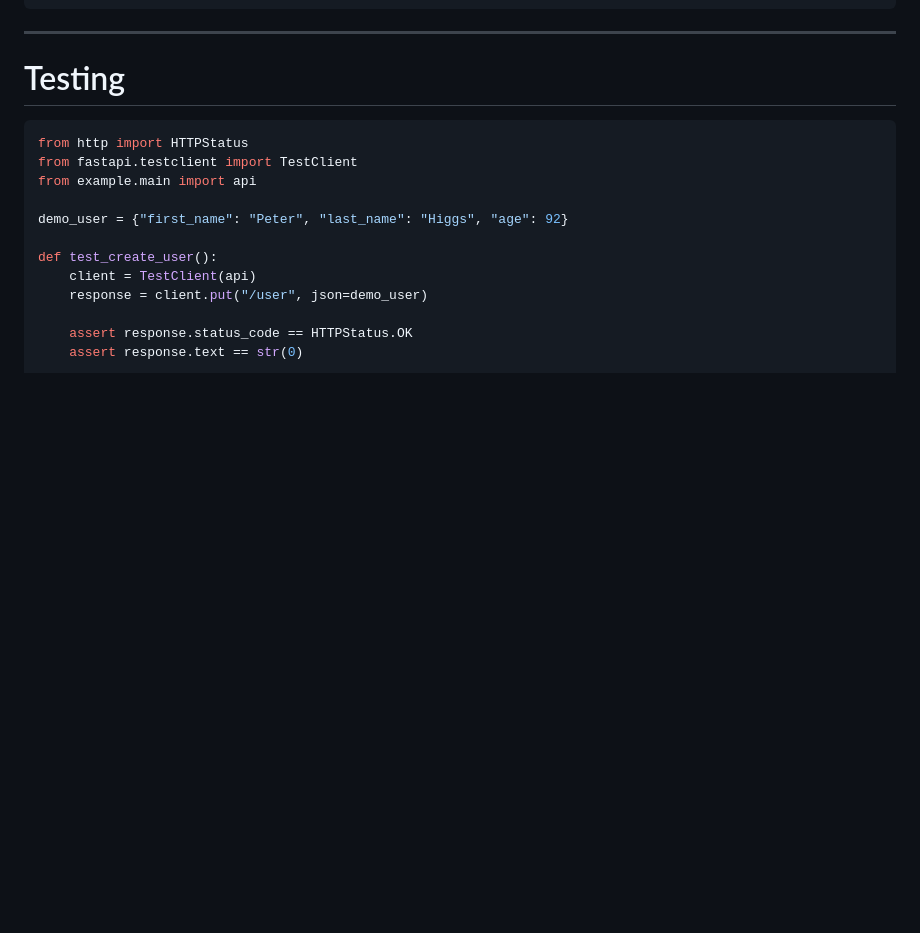
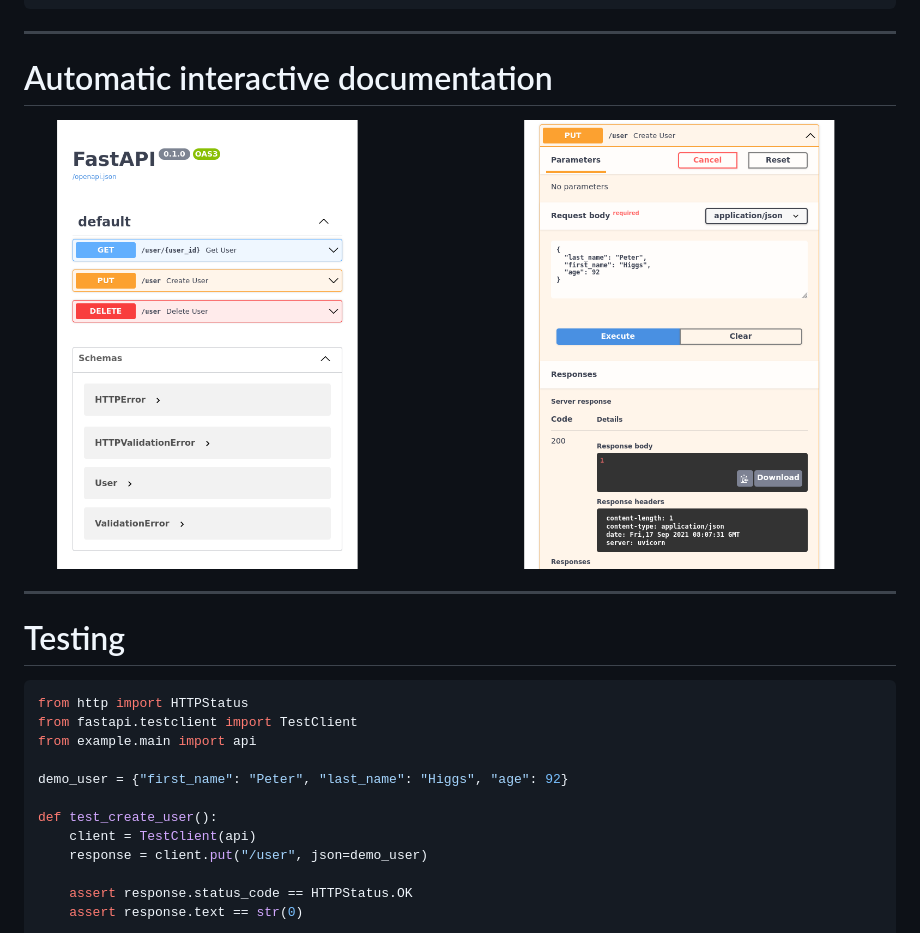
Before and after one commit to whuss/fastapi_slides, a Markdown page: slides.md, the part around the change. Drawn GitHub-style; pictures changed too: assets/swagger_combined.png (added); blank space fills up the shorter version.

Commit message:
add swagger screenshot

````diff
--- a/slides.md
+++ b/slides.md
@@ -117,6 +117,13 @@ def get_user(user_id: int):
 
 ---
 
+
+# Automatic interactive documentation
+
+![](assets/swagger_combined.png)
+
+---
+
 # Testing
 
 ```python
````
Also changed, not shown: slides_comparison.md (+57 -8 lines), assets/swagger.png, assets/swagger_try.png (added).
